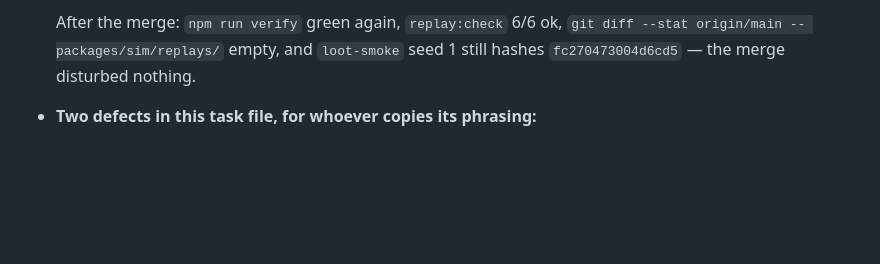
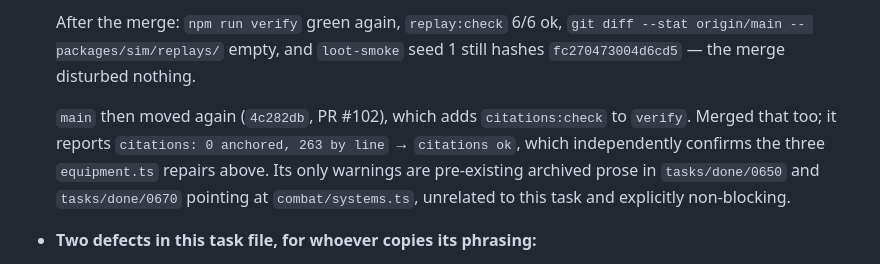
Before and after one commit to jkup/triablo, a Markdown page: tasks/done/0820-items-carry-their-gate-class-and-handedness.md, the part around the change. GitHub-like rendering; blank space fills up the shorter version.

Commit message:
Record the citation-checker merge in task 0820's Outcome
`main` moved again to 4c282db (PR #102), which adds `citations:check` to
`verify`. It reports `citations ok` (0 anchored, 263 by line), independently
confirming the three stale `./roll.ts:N-M` citations repaired in
`equipment.ts` during the 0810 merge.

Co-Authored-By: Claude Opus 5 (1M context) <noreply@anthropic.com>

```diff
--- a/tasks/done/0820-items-carry-their-gate-class-and-handedness.md
+++ b/tasks/done/0820-items-carry-their-gate-class-and-handedness.md
@@ -376,6 +376,13 @@ mutually exclusive pair at today's roster size.
   `git diff --stat origin/main -- packages/sim/replays/` empty, and
   `loot-smoke` seed 1 still hashes `fc270473004d6cd5` — the merge disturbed
   nothing.
+
+  `main` then moved again (`4c282db`, PR #102), which adds `citations:check` to
+  `verify`. Merged that too; it reports `citations: 0 anchored, 263 by line` →
+  `citations ok`, which independently confirms the three `equipment.ts` repairs
+  above. Its only warnings are pre-existing archived prose in
+  `tasks/done/0650` and `tasks/done/0670` pointing at `combat/systems.ts`,
+  unrelated to this task and explicitly non-blocking.
 - **Two defects in this task file, for whoever copies its phrasing:**
   - The "no draw" acceptance criterion is **vacuous as worded**. Two
     identically-seeded runs produce identical items and identical end states
```
